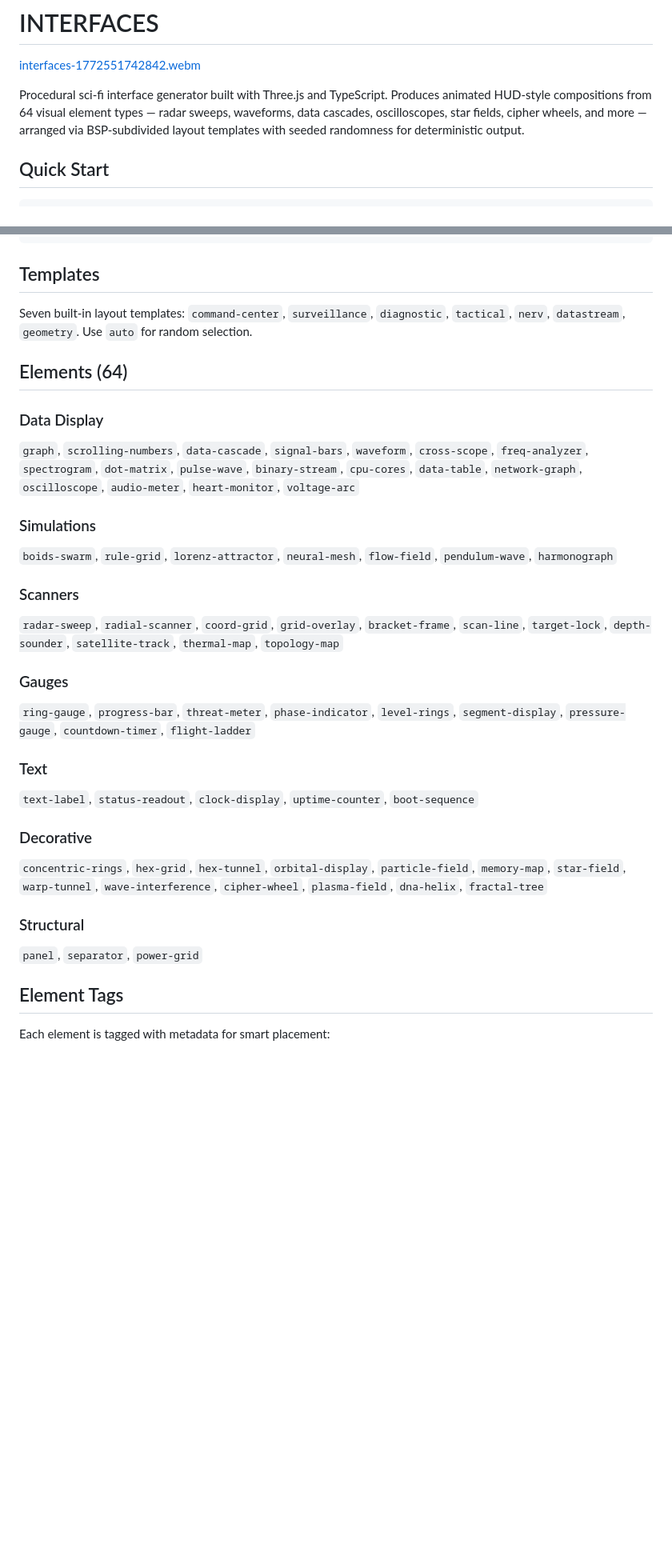
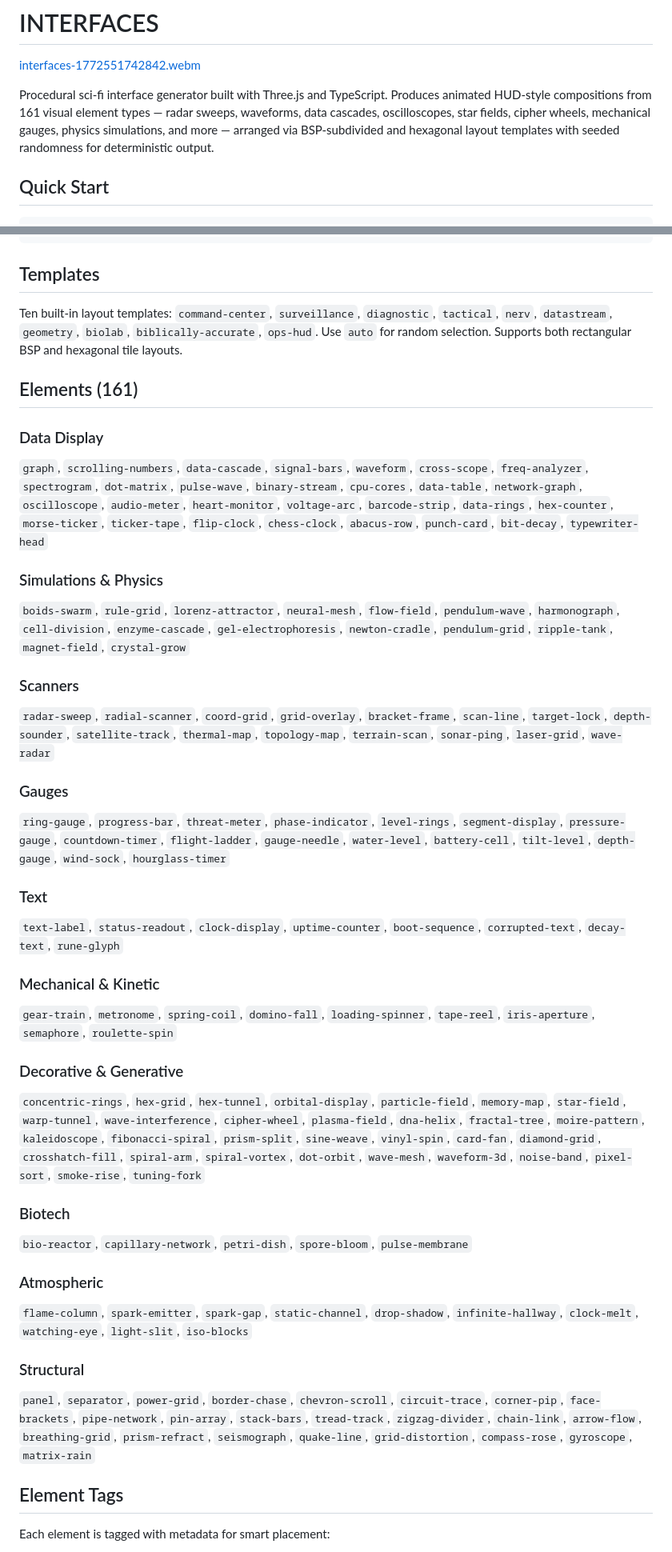
Before and after one commit to purzbeats/interfaces, a Markdown page: README.md, 2 parts joined by grey strips. Shown at 80% size. Drawn GitHub-style; blank space fills up the shorter version.

```diff
--- a/README.md
+++ b/README.md
@@ -2,7 +2,7 @@
 
 [interfaces-1772551742842.webm](https://github.com/user-attachments/assets/25a11feb-68af-4224-be79-6166f167cead)
 
-Procedural sci-fi interface generator built with Three.js and TypeScript. Produces animated HUD-style compositions from 64 visual element types — radar sweeps, waveforms, data cascades, oscilloscopes, star fields, cipher wheels, and more — arranged via BSP-subdivided layout templates with seeded randomness for deterministic output.
+Procedural sci-fi interface generator built with Three.js and TypeScript. Produces animated HUD-style compositions from 161 visual element types — radar sweeps, waveforms, data cascades, oscilloscopes, star fields, cipher wheels, mechanical gauges, physics simulations, and more — arranged via BSP-subdivided and hexagonal layout templates with seeded randomness for deterministic output.
 
 ## Quick Start
 
@@ -63,30 +66,39 @@ src/
 
 ## Templates
 
-Seven built-in layout templates: `command-center`, `surveillance`, `diagnostic`, `tactical`, `nerv`, `datastream`, `geometry`. Use `auto` for random selection.
+Ten built-in layout templates: `command-center`, `surveillance`, `diagnostic`, `tactical`, `nerv`, `datastream`, `geometry`, `biolab`, `biblically-accurate`, `ops-hud`. Use `auto` for random selection. Supports both rectangular BSP and hexagonal tile layouts.
 
-## Elements (64)
+## Elements (161)
 
 ### Data Display
-`graph`, `scrolling-numbers`, `data-cascade`, `signal-bars`, `waveform`, `cross-scope`, `freq-analyzer`, `spectrogram`, `dot-matrix`, `pulse-wave`, `binary-stream`, `cpu-cores`, `data-table`, `network-graph`, `oscilloscope`, `audio-meter`, `heart-monitor`, `voltage-arc`
+`graph`, `scrolling-numbers`, `data-cascade`, `signal-bars`, `waveform`, `cross-scope`, `freq-analyzer`, `spectrogram`, `dot-matrix`, `pulse-wave`, `binary-stream`, `cpu-cores`, `data-table`, `network-graph`, `oscilloscope`, `audio-meter`, `heart-monitor`, `voltage-arc`, `barcode-strip`, `data-rings`, `hex-counter`, `morse-ticker`, `ticker-tape`, `flip-clock`, `chess-clock`, `abacus-row`, `punch-card`, `bit-decay`, `typewriter-head`
 
-### Simulations
-`boids-swarm`, `rule-grid`, `lorenz-attractor`, `neural-mesh`, `flow-field`, `pendulum-wave`, `harmonograph`
+### Simulations & Physics
+`boids-swarm`, `rule-grid`, `lorenz-attractor`, `neural-mesh`, `flow-field`, `pendulum-wave`, `harmonograph`, `cell-division`, `enzyme-cascade`, `gel-electrophoresis`, `newton-cradle`, `pendulum-grid`, `ripple-tank`, `magnet-field`, `crystal-grow`
 
 ### Scanners
-`radar-sweep`, `radial-scanner`, `coord-grid`, `grid-overlay`, `bracket-frame`, `scan-line`, `target-lock`, `depth-sounder`, `satellite-track`, `thermal-map`, `topology-map`
+`radar-sweep`, `radial-scanner`, `coord-grid`, `grid-overlay`, `bracket-frame`, `scan-line`, `target-lock`, `depth-sounder`, `satellite-track`, `thermal-map`, `topology-map`, `terrain-scan`, `sonar-ping`, `laser-grid`, `wave-radar`
 
 ### Gauges
-`ring-gauge`, `progress-bar`, `threat-meter`, `phase-indicator`, `level-rings`, `segment-display`, `pressure-gauge`, `countdown-timer`, `flight-ladder`
+`ring-gauge`, `progress-bar`, `threat-meter`, `phase-indicator`, `level-rings`, `segment-display`, `pressure-gauge`, `countdown-timer`, `flight-ladder`, `gauge-needle`, `water-level`, `battery-cell`, `tilt-level`, `depth-gauge`, `wind-sock`, `hourglass-timer`
 
 ### Text
-`text-label`, `status-readout`, `clock-display`, `uptime-counter`, `boot-sequence`
+`text-label`, `status-readout`, `clock-display`, `uptime-counter`, `boot-sequence`, `corrupted-text`, `decay-text`, `rune-glyph`
 
-### Decorative
-`concentric-rings`, `hex-grid`, `hex-tunnel`, `orbital-display`, `particle-field`, `memory-map`, `star-field`, `warp-tunnel`, `wave-interference`, `cipher-wheel`, `plasma-field`, `dna-helix`, `fractal-tree`
+### Mechanical & Kinetic
+`gear-train`, `metronome`, `spring-coil`, `domino-fall`, `loading-spinner`, `tape-reel`, `iris-aperture`, `semaphore`, `roulette-spin`
+
+### Decorative & Generative
+`concentric-rings`, `hex-grid`, `hex-tunnel`, `orbital-display`, `particle-field`, `memory-map`, `star-field`, `warp-tunnel`, `wave-interference`, `cipher-wheel`, `plasma-field`, `dna-helix`, `fractal-tree`, `moire-pattern`, `kaleidoscope`, `fibonacci-spiral`, `prism-split`, `sine-weave`, `vinyl-spin`, `card-fan`, `diamond-grid`, `crosshatch-fill`, `spiral-arm`, `spiral-vortex`, `dot-orbit`, `wave-mesh`, `waveform-3d`, `noise-band`, `pixel-sort`, `smoke-rise`, `tuning-fork`
+
+### Biotech
+`bio-reactor`, `capillary-network`, `petri-dish`, `spore-bloom`, `pulse-membrane`
+
+### Atmospheric
+`flame-column`, `spark-emitter`, `spark-gap`, `static-channel`, `drop-shadow`, `infinite-hallway`, `clock-melt`, `watching-eye`, `light-slit`, `iso-blocks`
 
 ### Structural
-`panel`, `separator`, `power-grid`
+`panel`, `separator`, `power-grid`, `border-chase`, `chevron-scroll`, `circuit-trace`, `corner-pip`, `face-brackets`, `pipe-network`, `pin-array`, `stack-bars`, `tread-track`, `zigzag-divider`, `chain-link`, `arrow-flow`, `breathing-grid`, `prism-refract`, `seismograph`, `quake-line`, `grid-distortion`, `compass-rose`, `gyroscope`, `matrix-rain`
 
 ## Element Tags
 
```
Also changed, not shown: other parts of README.md (+4 -1 lines), CHANGELOG.md (+39 -0 lines).
